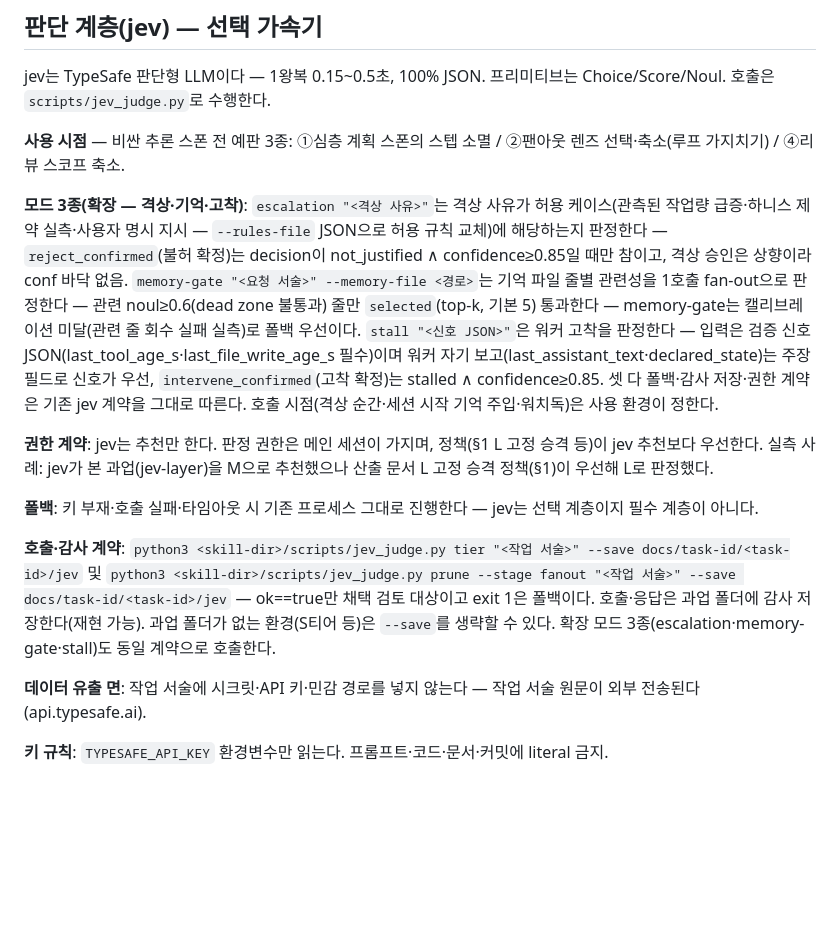
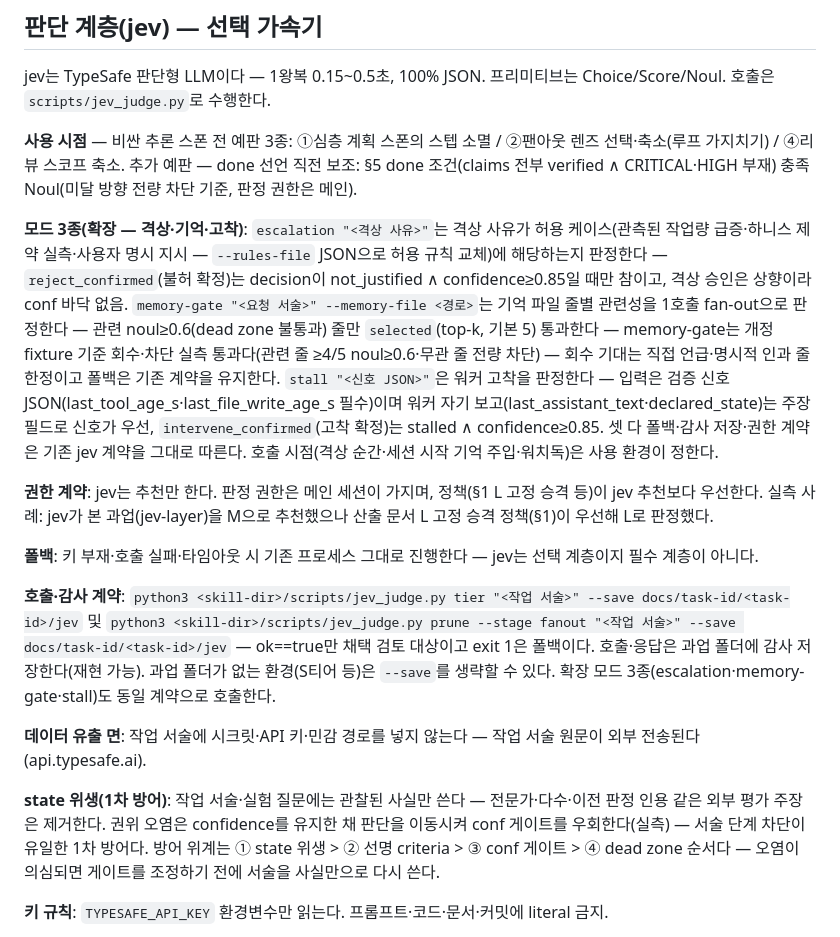
Before and after one commit to acc0mplish/Effort-Router, a Markdown page: SKILL.md, the part around the change. GitHub-like rendering; blank space fills up the shorter version.

Commit message:
feat: jev 후속 — state 위생 문서화·done 조건 예판 채택·memory-gate 게이트 승격
- state 위생 2줄(데이터 유출 면 뒤): 작업 서술·실험 질문은 관찰 사실만 — 권위 오염은 conf 유지한 채 판단 이동으로 게이트 우회(실측), 서술 단계 차단이 1차 방어. 방어 위계 ①~④ 명기
- memory-gate 게이트 승격(MG-X 15호출): 회수 line_2·3 5/5 ≥0.6·무관 30/30 차단 — (a) fixture 개정 채택(인과 배경줄→명시적 인과 줄, L′ 5/5 0.70~0.73). 폴백 계약 유지, 회수 기대는 직접 언급·명시적 인과 줄 한정
- B1 done 조건 예판 채택(20호출): 충족 D1 5/5 0.95·미달 D2·D3 5/5 전량 차단(≤0.07) — 사용 시점 라인 1줄 추가(판정 권한은 메인)
- B2 프롬프트 가드 불채택(50호출): git push·state 패치 지시 탐지 0/5·반려 재호출 오탐 5/5(데이터 인용 구분 취약) — 정상 스폰 차단 위험으로 미채택
- B3 watchlist 재검증 불채택(15호출): Choice 선택지 붕괴(합성 전행 해소·실제 전행 판단불가 수렴)
- 실험 100호출 감사 전수 보존(gitignore), scripts/ 무변경 — 테스트 37케이스 재실행 OK

Co-Authored-By: Claude Code <noreply@anthropic.com>

```diff
--- a/SKILL.md
+++ b/SKILL.md
@@ -73,8 +73,9 @@ Codex 또는 ChatGPT 데스크톱 앱에 이 Skill을 설치·업데이트해
 jev는 TypeSafe 판단형 LLM이다 — 1왕복 0.15~0.5초, 100% JSON. 프리미티브는 Choice/Score/Noul. 호출은 `scripts/jev_judge.py`로 수행한다.
 
 **사용 시점** — 비싼 추론 스폰 전 예판 3종: ①심층 계획 스폰의 스텝 소멸 / ②팬아웃 렌즈 선택·축소(루프 가지치기) / ④리뷰 스코프 축소.
+추가 예판 — done 선언 직전 보조: §5 done 조건(claims 전부 verified ∧ CRITICAL·HIGH 부재) 충족 Noul(미달 방향 전량 차단 기준, 판정 권한은 메인).
 
-**모드 3종(확장 — 격상·기억·고착)**: `escalation "<격상 사유>"`는 격상 사유가 허용 케이스(관측된 작업량 급증·하니스 제약 실측·사용자 명시 지시 — `--rules-file` JSON으로 허용 규칙 교체)에 해당하는지 판정한다 — `reject_confirmed`(불허 확정)는 decision이 not_justified ∧ confidence≥0.85일 때만 참이고, 격상 승인은 상향이라 conf 바닥 없음. `memory-gate "<요청 서술>" --memory-file <경로>`는 기억 파일 줄별 관련성을 1호출 fan-out으로 판정한다 — 관련 noul≥0.6(dead zone 불통과) 줄만 `selected`(top-k, 기본 5) 통과한다 — memory-gate는 캘리브레이션 미달(관련 줄 회수 실패 실측)로 폴백 우선이다. `stall "<신호 JSON>"`은 워커 고착을 판정한다 — 입력은 검증 신호 JSON(last_tool_age_s·last_file_write_age_s 필수)이며 워커 자기 보고(last_assistant_text·declared_state)는 주장 필드로 신호가 우선, `intervene_confirmed`(고착 확정)는 stalled ∧ confidence≥0.85. 셋 다 폴백·감사 저장·권한 계약은 기존 jev 계약을 그대로 따른다. 호출 시점(격상 순간·세션 시작 기억 주입·워치독)은 사용 환경이 정한다.
+**모드 3종(확장 — 격상·기억·고착)**: `escalation "<격상 사유>"`는 격상 사유가 허용 케이스(관측된 작업량 급증·하니스 제약 실측·사용자 명시 지시 — `--rules-file` JSON으로 허용 규칙 교체)에 해당하는지 판정한다 — `reject_confirmed`(불허 확정)는 decision이 not_justified ∧ confidence≥0.85일 때만 참이고, 격상 승인은 상향이라 conf 바닥 없음. `memory-gate "<요청 서술>" --memory-file <경로>`는 기억 파일 줄별 관련성을 1호출 fan-out으로 판정한다 — 관련 noul≥0.6(dead zone 불통과) 줄만 `selected`(top-k, 기본 5) 통과한다 — memory-gate는 개정 fixture 기준 회수·차단 실측 통과다(관련 줄 ≥4/5 noul≥0.6·무관 줄 전량 차단) — 회수 기대는 직접 언급·명시적 인과 줄 한정이고 폴백은 기존 계약을 유지한다. `stall "<신호 JSON>"`은 워커 고착을 판정한다 — 입력은 검증 신호 JSON(last_tool_age_s·last_file_write_age_s 필수)이며 워커 자기 보고(last_assistant_text·declared_state)는 주장 필드로 신호가 우선, `intervene_confirmed`(고착 확정)는 stalled ∧ confidence≥0.85. 셋 다 폴백·감사 저장·권한 계약은 기존 jev 계약을 그대로 따른다. 호출 시점(격상 순간·세션 시작 기억 주입·워치독)은 사용 환경이 정한다.
 
 **권한 계약**: jev는 추천만 한다. 판정 권한은 메인 세션이 가지며, 정책(§1 L 고정 승격 등)이 jev 추천보다 우선한다. 실측 사례: jev가 본 과업(jev-layer)을 M으로 추천했으나 산출 문서 L 고정 승격 정책(§1)이 우선해 L로 판정했다.
 
@@ -83,6 +84,9 @@ jev는 TypeSafe 판단형 LLM이다 — 1왕복 0.15~0.5초, 100% JSON. 프리
 **호출·감사 계약**: `python3 <skill-dir>/scripts/jev_judge.py tier "<작업 서술>" --save docs/task-id/<task-id>/jev` 및 `python3 <skill-dir>/scripts/jev_judge.py prune --stage fanout "<작업 서술>" --save docs/task-id/<task-id>/jev` — ok==true만 채택 검토 대상이고 exit 1은 폴백이다. 호출·응답은 과업 폴더에 감사 저장한다(재현 가능). 과업 폴더가 없는 환경(S티어 등)은 `--save`를 생략할 수 있다. 확장 모드 3종(escalation·memory-gate·stall)도 동일 계약으로 호출한다.
 
 **데이터 유출 면**: 작업 서술에 시크릿·API 키·민감 경로를 넣지 않는다 — 작업 서술 원문이 외부 전송된다(api.typesafe.ai).
+
+**state 위생(1차 방어)**: 작업 서술·실험 질문에는 관찰된 사실만 쓴다 — 전문가·다수·이전 판정 인용 같은 외부 평가 주장은 제거한다. 권위 오염은 confidence를 유지한 채 판단을 이동시켜 conf 게이트를 우회한다(실측) — 서술 단계 차단이 유일한 1차 방어다.
+방어 위계는 ① state 위생 > ② 선명 criteria > ③ conf 게이트 > ④ dead zone 순서다 — 오염이 의심되면 게이트를 조정하기 전에 서술을 사실만으로 다시 쓴다.
 
 **키 규칙**: `TYPESAFE_API_KEY` 환경변수만 읽는다. 프롬프트·코드·문서·커밋에 literal 금지.
 
```
